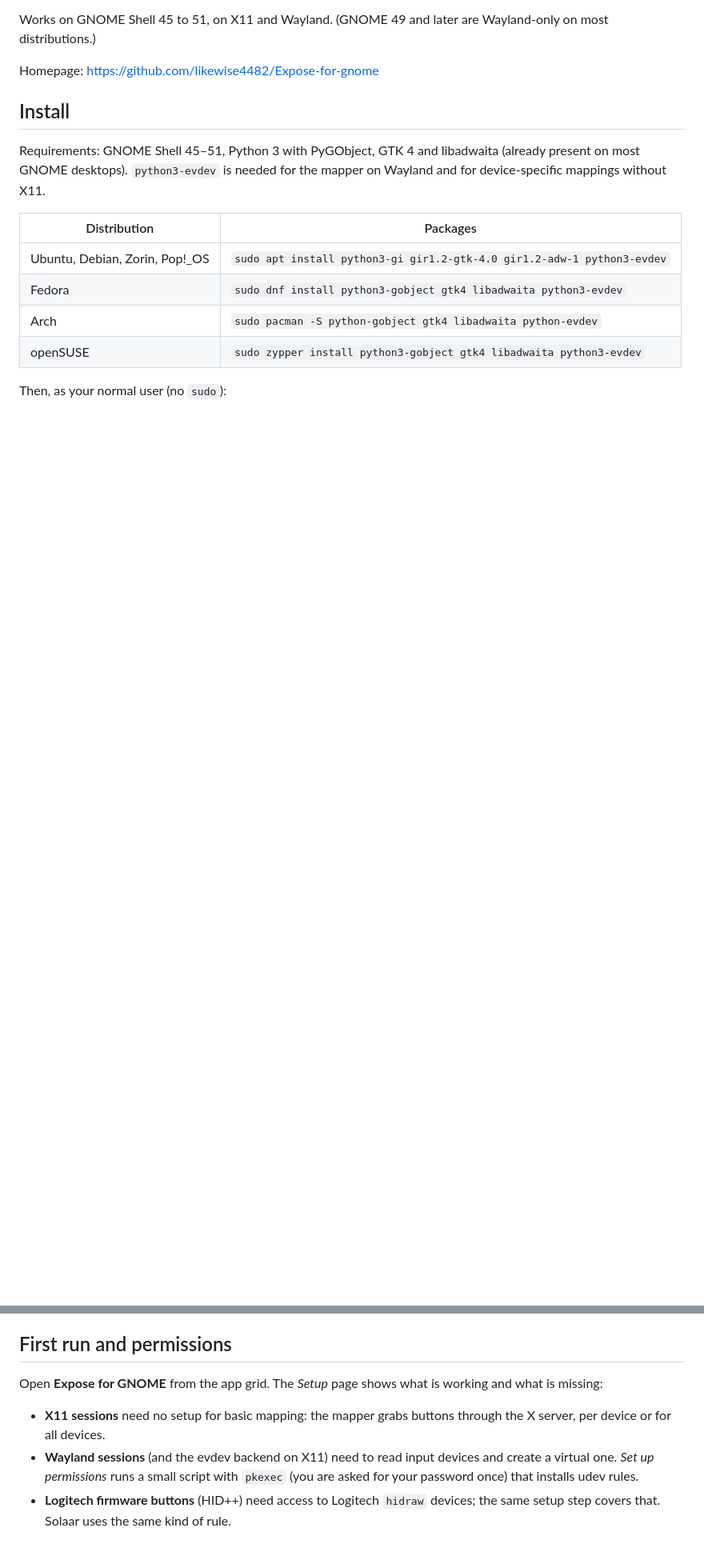
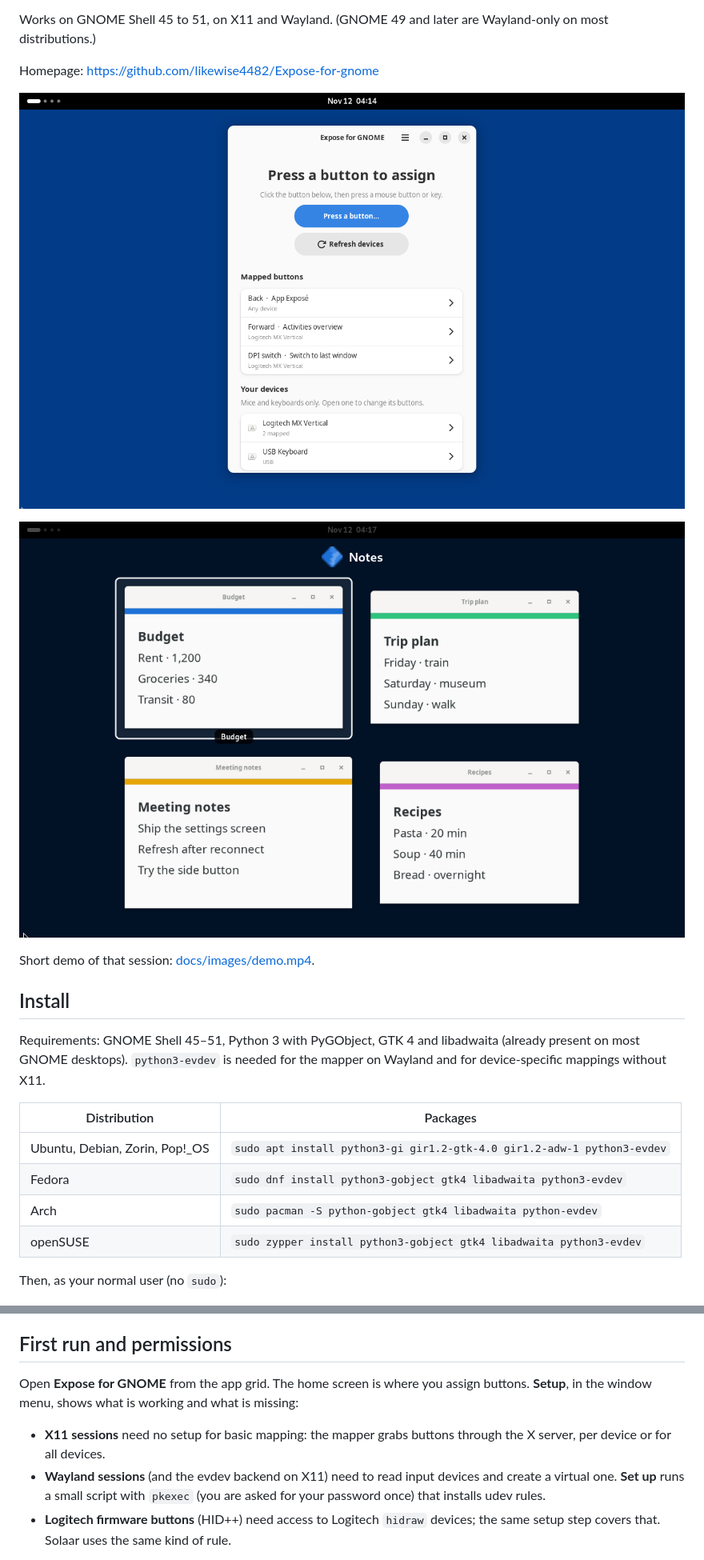
Before and after one commit to likewise4482/Expose-for-gnome, a Markdown page: README.md, 2 parts joined by grey strips. Shown at 80% size. Drawn GitHub-style; pictures changed too: docs/images/app-expose.png (added), docs/images/settings-home.png (added); blank space fills up the shorter version.

```diff
--- a/README.md
+++ b/README.md
@@ -20,6 +20,12 @@ keystrokes) can open it.
 Works on GNOME Shell 45 to 51, on X11 and Wayland. (GNOME 49 and later are Wayland-only on most distributions.)
 
 Homepage: <https://github.com/likewise4482/Expose-for-gnome>
+
+![Settings home: Press a button, Refresh devices, mapped buttons and device cards](docs/images/settings-home.png)
+
+![App Exposé tiling one application's windows](docs/images/app-expose.png)
+
+Short demo of that session: [docs/images/demo.mp4](docs/images/demo.mp4).
 
 ## Install
 
@@ -59,14 +65,14 @@ The extension alone is also what is published on extensions.gnome.org.
 
 ## First run and permissions
 
-Open **Expose for GNOME** from the app grid. The *Setup* page shows what is working
-and what is missing:
+Open **Expose for GNOME** from the app grid. The home screen is where you assign
+buttons. **Setup**, in the window menu, shows what is working and what is missing:
 
 - **X11 sessions** need no setup for basic mapping: the mapper grabs buttons through
   the X server, per device or for all devices.
 - **Wayland sessions** (and the evdev backend on X11) need to read input devices and
-  create a virtual one. *Set up permissions* runs a small script with `pkexec` (you
-  are asked for your password once) that installs udev rules.
+  create a virtual one. **Set up** runs a small script with `pkexec` (you are asked
+  for your password once) that installs udev rules.
 - **Logitech firmware buttons** (HID++) need access to Logitech `hidraw` devices; the
   same setup step covers that. Solaar uses the same kind of rule.
 
```
Also changed, not shown: other parts of README.md (+16 -10 lines), 1 other file.
